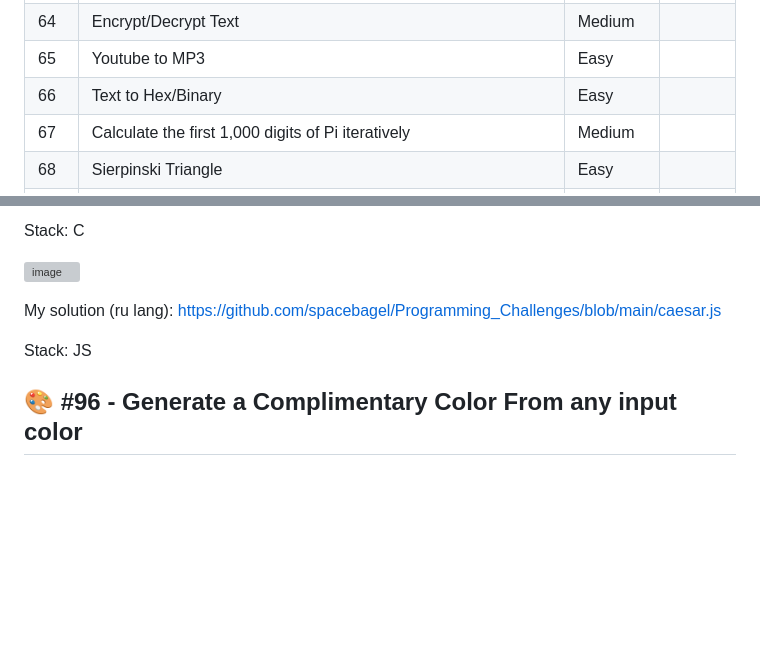
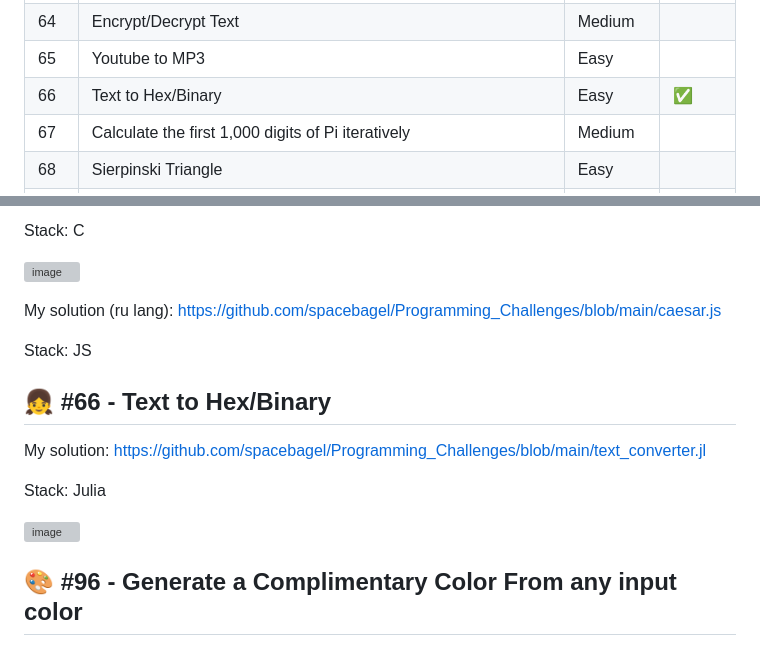
Before and after one commit to spacebagel/Programming_Challenges, a Markdown page: README.md, 2 parts joined by grey strips. Rendered like a GitHub page; blank space fills up the shorter version; grey boxes are pictures that could not be loaded.

Commit message:
Add Text to Hex/Binary task solution

```diff
--- a/README.md
+++ b/README.md
@@ -66,7 +66,7 @@
 | 63 | Random Name Picker | Medium | |
 | 64 | Encrypt/Decrypt Text | Medium | |
 | 65 | Youtube to MP3 | Easy | |
-| 66 | Text to Hex/Binary | Easy | |
+| 66 | Text to Hex/Binary | Easy | :white_check_mark: |
 | 67 | Calculate the first 1,000 digits of Pi iteratively | Medium | |
 | 68 | Sierpinski Triangle | Easy | |
 | 69 | Mandelbrot Set | Medium | |
@@ -190,6 +190,13 @@ My solution (ru lang): https://github.com/spacebagel/Programming_Challenges/blob
 
 Stack: JS
 
+## 👧 #66 - Text to Hex/Binary
+My solution: https://github.com/spacebagel/Programming_Challenges/blob/main/text_converter.jl
+
+Stack: Julia
+
+![image](https://github.com/user-attachments/assets/3ae3497f-b096-4f73-8ce7-4008ffbfb272)
+
 ## 🎨 #96 - Generate a Complimentary Color From any input color
 My solution: https://github.com/spacebagel/Programming_Challenges/tree/main/ColorApp
 
```
